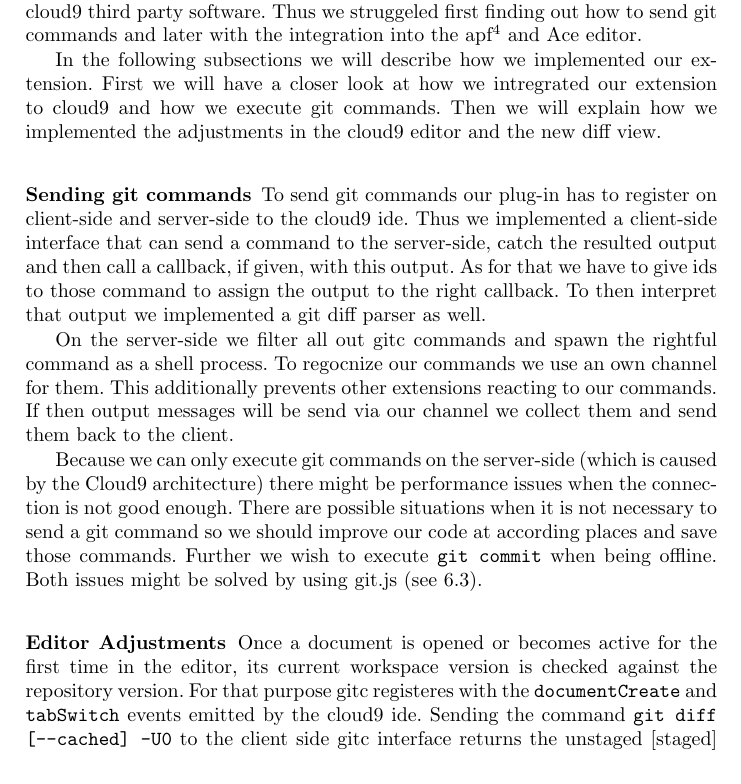
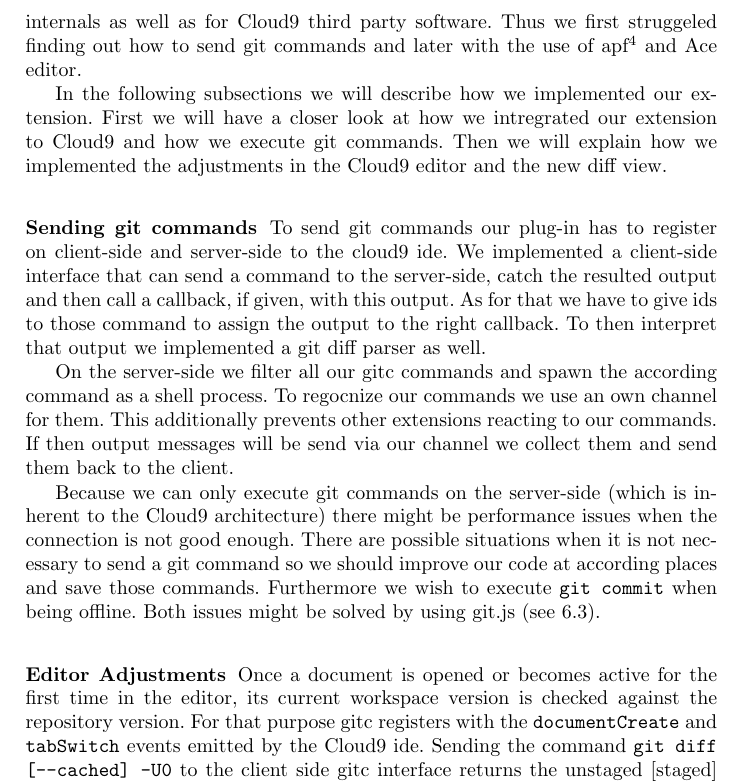
Before and after one commit to machisuji/webdev-spm, a LaTeX thesis (seminar/paper/cloud9.tex, which reads seminar/paper/chapters/extension.tex): part of page 12 of 16, cut so that both start at the same text. Compiled offline with pdfLaTeX.

Commit message:
polished extension

```diff
--- a/seminar/paper/chapters/extension.tex
+++ b/seminar/paper/chapters/extension.tex
@@ -71,10 +69,10 @@
 Therefore we implemented our gitc extension as a plug-in.
-Whereas there are examples how to implement a cloud9 plug-in we had difficulties finding further documentation for cloud9 internals as well as for cloud9 third party software.
-Thus we struggeled first finding out how to send git commands and later with the integration into the apf\footnote{\url{ace.ajax.org/api/}} and Ace editor.
+While there are examples on how to implement a Cloud9 plug-in we had difficulties finding further documentation for Cloud9 internals as well as for Cloud9 third party software.
+Thus we first struggeled finding out how to send git commands and later with the use of apf\footnote{\url{ace.ajax.org/api/}} and Ace editor.
 
 In the following subsections we will describe how we implemented our extension.
-First we will have a closer look at how we intregrated our extension to cloud9 and how we execute git commands.
-Then we will explain how we implemented the adjustments in the cloud9 editor and the new diff view.
+First we will have a closer look at how we intregrated our extension to Cloud9 and how we execute git commands.
+Then we will explain how we implemented the adjustments in the Cloud9 editor and the new diff view.
 
 \subsubsection{Sending git commands}
 %client-side, server-side hook
@@ -84,18 +82,18 @@
 %following two are as well client-side
 
 To send git commands our plug-in has to register on client-side and server-side to the cloud9 ide.
-Thus we implemented a client-side interface that can send a command to the server-side, catch the resulted output and then call a callback, if given, with this output.
+We implemented a client-side interface that can send a command to the server-side, catch the resulted output and then call a callback, if given, with this output.
 As for that we have to give ids to those command to assign the output to the right callback.
 To then interpret that output we implemented a git diff parser as well.
 
-On the server-side we filter all out gitc commands and spawn the rightful command as a shell process.
+On the server-side we filter all our gitc commands and spawn the according command as a shell process.
 To regocnize our commands we use an own channel for them.
 This additionally prevents other extensions reacting to our commands.
 If then output messages will be send via our channel we collect them and send them back to the client.
 
-Because we can only execute git commands on the server-side (which is caused by the Cloud9 architecture) there might be performance issues when the connection is not good enough.
+Because we can only execute git commands on the server-side (which is inherent to the Cloud9 architecture) there might be performance issues when the connection is not good enough.
 There are possible situations when it is not necessary to send a git command so we should improve our code at according places and save those commands.
-Further we wish to execute \texttt{git commit} when being offline.
+Furthermore we wish to execute \texttt{git commit} when being offline.
 Both issues might be solved by using git.js (see~\ref{sec:offline-git-support}).
 
 \subsubsection{Editor Adjustments}
@@ -105,7 +103,7 @@
 %registered events: document creation, tab switch, document change
 
 Once a document is opened or becomes active for the first time in the editor, its current workspace version is checked against the repository version.
-For that purpose gitc registeres with the \texttt{documentCreate} and \texttt{tabSwitch} events emitted by the cloud9 ide.
+For that purpose gitc registers with the \texttt{documentCreate} and \texttt{tabSwitch} events emitted by the Cloud9 ide.
 Sending the command \texttt{git diff [--cached] -U0} to the client side gitc interface returns the unstaged [staged] differences between the two file versions, split into the various chunks.
 Staged and unstaged changes for each document file are transformed into objects that we refer to as \texttt{annotations} and maintained in an array. Annotations are constantly updated as long as the user edits the document.
 Once saved, the document is checked against the repository version again and the annotations array is refilled.
```
Also changed, not shown: seminar/paper/chapters/extension.tex (26 more changed lines).
